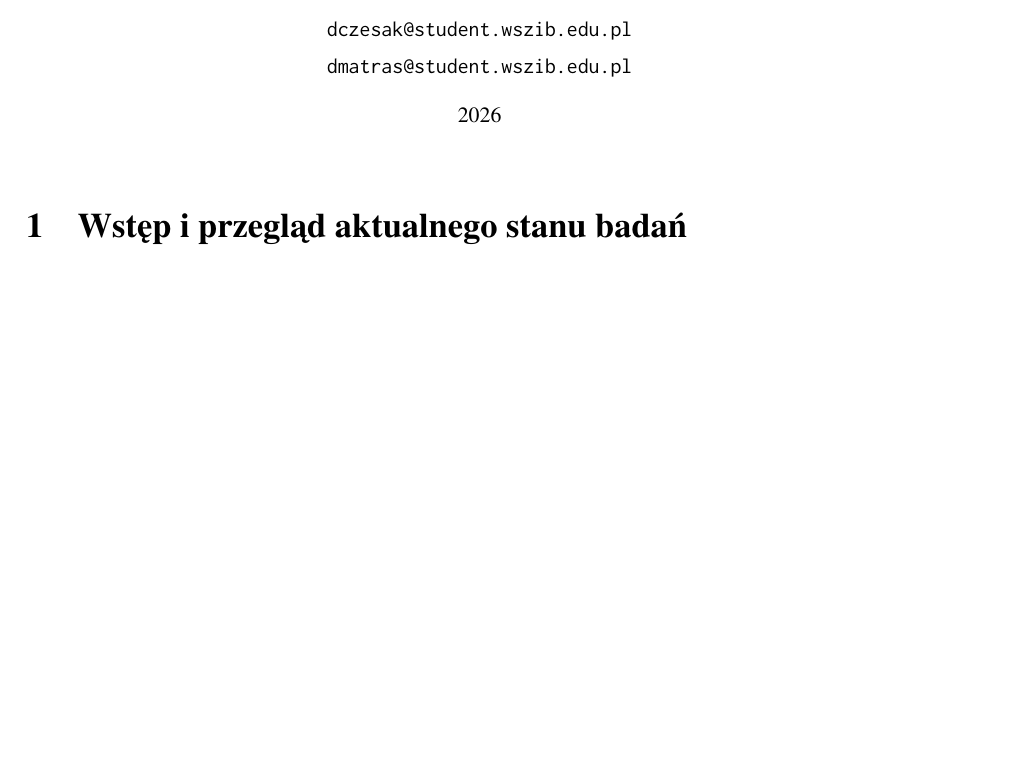
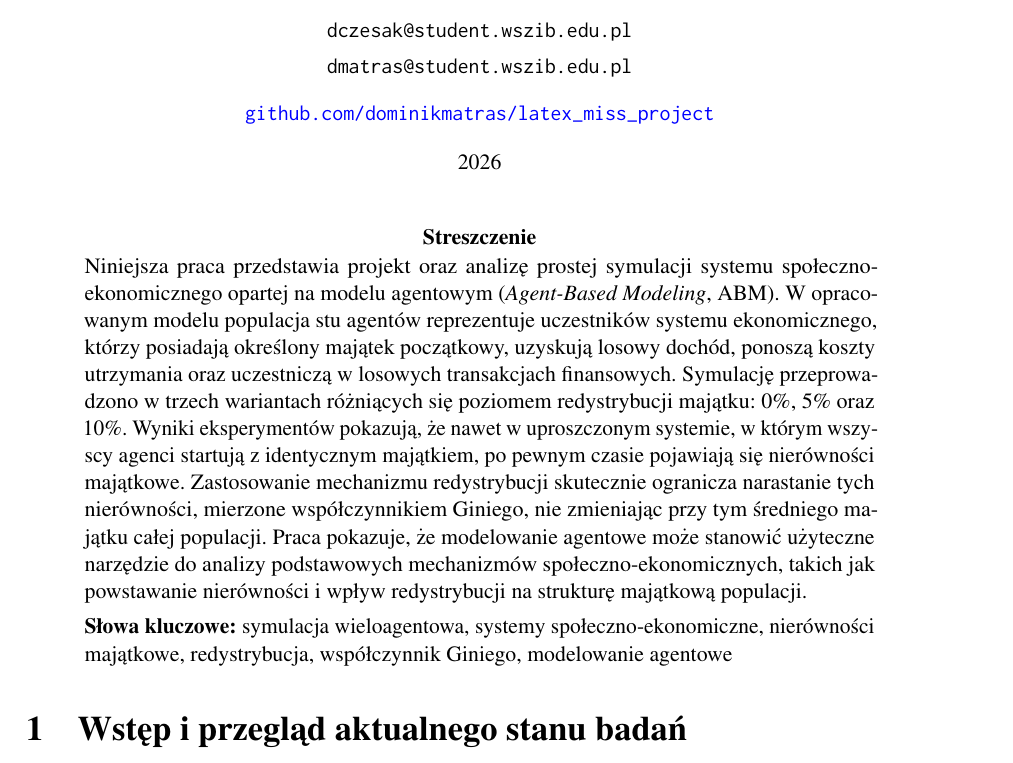
Before and after one commit to dominikmatras/latex_miss_project, a LaTeX document (document/symulacja_prostego_systemu_spoleczno-ekonomicznego.tex): part of page 1 of 11 before the commit and part of page 1 of 12 after it, cut so that both start at the same text, the shorter picture padded with empty space. Compiled offline with pdfLaTeX.

Commit message:
Finish project

```diff
--- a/document/symulacja_prostego_systemu_spoleczno-ekonomicznego.tex
+++ b/document/symulacja_prostego_systemu_spoleczno-ekonomicznego.tex
@@ -98,6 +98,7 @@ backend=biber]{biblatex}
 \date{
     {\small \texttt{dczesak@student.wszib.edu.pl}\\[1ex]
     \texttt{dmatras@student.wszib.edu.pl}\\[2ex]
+    \texttt{\href{https://github.com/dominikmatras/latex_miss_project}{github.com/dominikmatras/latex\_miss\_project}}\\[2ex]
     \the\year}
 }
 
@@ -111,6 +112,29 @@ backend=biber]{biblatex}
 \maketitle
 
 \thispagestyle{empty}
+
+\begin{abstract}
+\noindent
+Niniejsza praca przedstawia projekt oraz analiz\k{e} prostej symulacji systemu
+spo\l{}eczno-\allowbreak ekonomicznego opartej na modelu agentowym (\emph{Agent-Based Modeling}, ABM).
+W~opracowanym modelu populacja stu agent\'ow reprezentuje uczestnik\'ow systemu
+ekonomicznego, kt\'orzy posiadaj\k{a} okre\'slony maj\k{a}tek pocz\k{a}tkowy, uzyskuj\k{a} losowy
+doch\'od, ponosz\k{a} koszty utrzymania oraz uczestnicz\k{a} w~losowych transakcjach
+finansowych. Symulacj\k{e} przeprowadzono w~trzech wariantach r\'o\.{z}ni\k{a}cych si\k{e}
+poziomem redystrybucji maj\k{a}tku: 0\%, 5\% oraz 10\%. Wyniki eksperyment\'ow
+pokazuj\k{a}, \.{z}e nawet w~uproszczonym systemie, w~kt\'orym wszyscy agenci startuj\k{a}
+z~identycznym maj\k{a}tkiem, po pewnym czasie pojawiaj\k{a} si\k{e} nier\'owno\'sci maj\k{a}tkowe.
+Zastosowanie mechanizmu redystrybucji skutecznie ogranicza narastanie tych
+nier\'owno\'sci, mierzone wsp\'o\l{}czynnikiem Giniego, nie zmieniaj\k{a}c przy tym
+\'sredniego maj\k{a}tku ca\l{}ej populacji. Praca pokazuje, \.{z}e modelowanie agentowe
+mo\.{z}e stanowi\'{c} u\.{z}yteczne narz\k{e}dzie do analizy podstawowych mechanizm\'ow
+spo\l{}eczno-\allowbreak ekonomicznych, takich jak powstawanie nier\'owno\'sci i~wp\l{}yw
+redystrybucji na struktur\k{e} maj\k{a}tkow\k{a} populacji.
+
+\medskip
+\noindent\textbf{S\l{}owa kluczowe:} symulacja wieloagentowa, systemy spo\l{}eczno-ekonomiczne,
+nier\'owno\'sci maj\k{a}tkowe, redystrybucja, wsp\'o\l{}czynnik Giniego, modelowanie agentowe
+\end{abstract}
 
 %%%%%%%%%%%%%%%%%%%%%%%%%%%%%%%%%%%%%%%%%%%%%%%%%%%%%%%%%%%%%%%%%%%%%%%%%%%%%%%
 \section{\SectionTitleIntroduction}
```
Also changed, not shown: document/symulacja_prostego_systemu_spoleczno-ekonomicznego.pdf, 6 other files.
